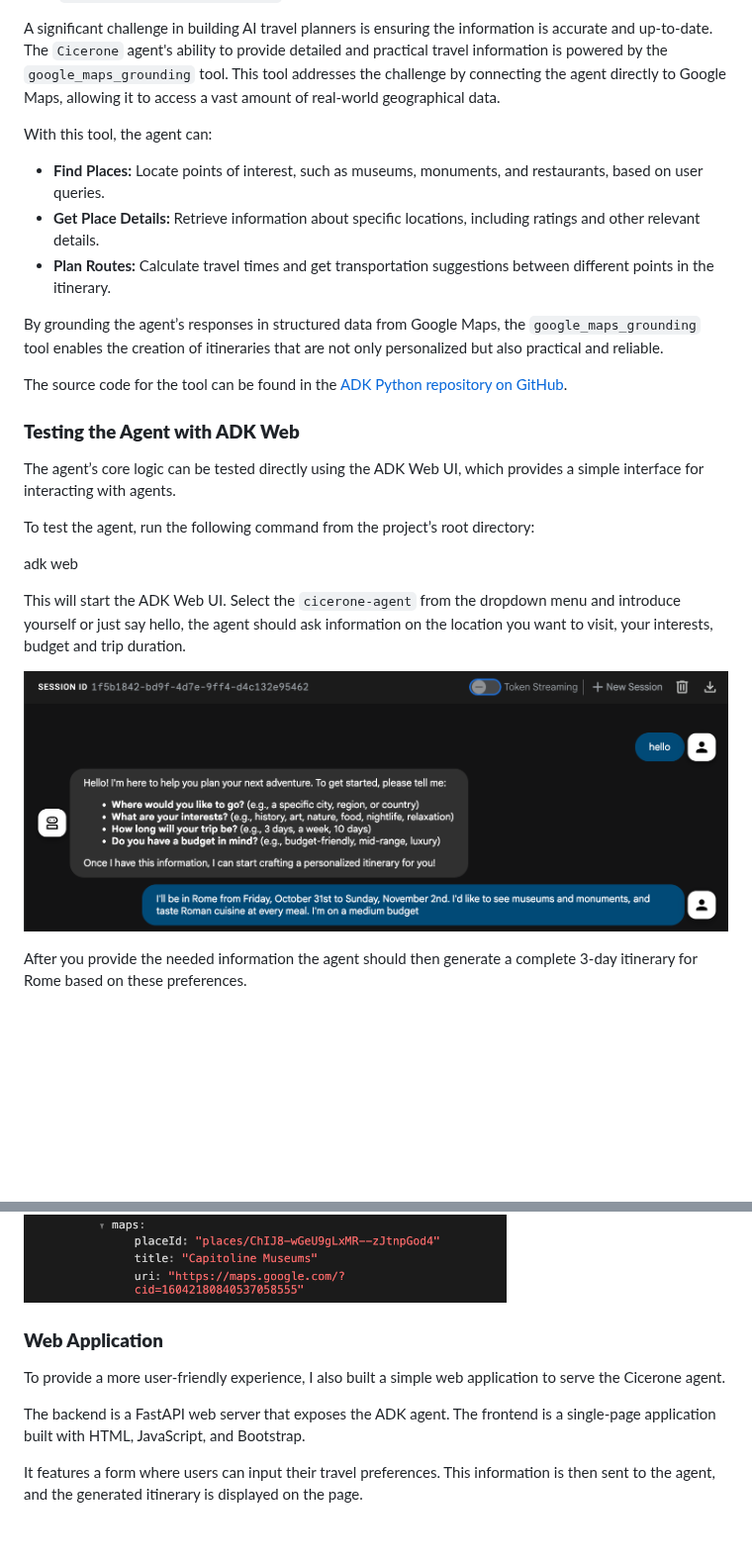
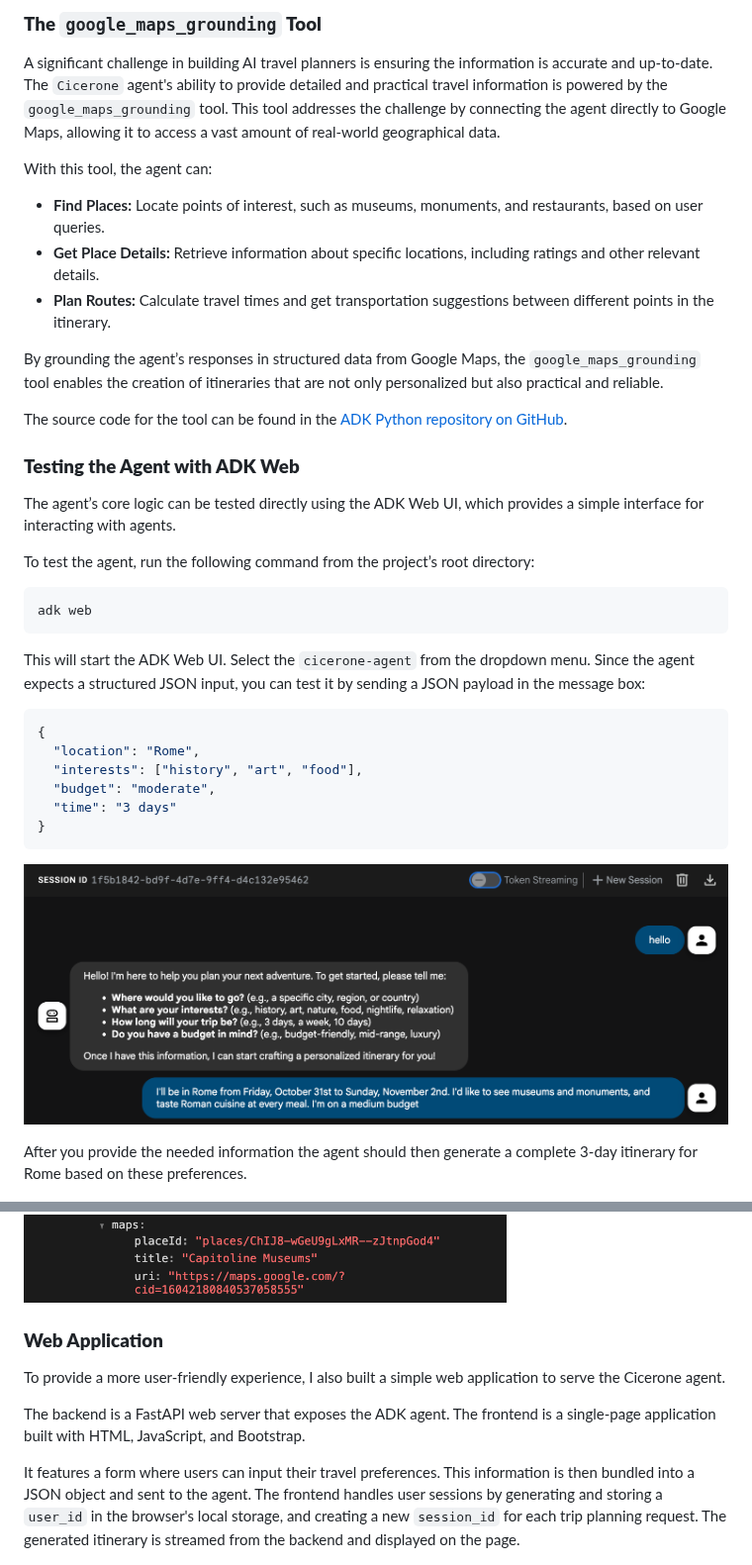
Before and after one commit to ggalloro/cicerone, a Markdown page: blog_post.md, 2 parts joined by grey strips. Shown at 99% size. Rendered like a GitHub page; blank space fills up the shorter version.

````diff
--- a/blog_post.md
+++ b/blog_post.md
@@ -30,18 +66,16 @@ The agent’s prompt is written to be location-agnostic, allowing it to generate
+### **The `google_maps_grounding` Tool**
 
 A significant challenge in building AI travel planners is ensuring the information is accurate and up-to-date. The `Cicerone` agent's ability to provide detailed and practical travel information is powered by the `google_maps_grounding` tool. This tool addresses the challenge by connecting the agent directly to Google Maps, allowing it to access a vast amount of real-world geographical data.
 
 With this tool, the agent can:
 
-
-
-* **Find Places:** Locate points of interest, such as museums, monuments, and restaurants, based on user queries.
-* **Get Place Details:** Retrieve information about specific locations, including ratings and other relevant details.
-* **Plan Routes:** Calculate travel times and get transportation suggestions between different points in the itinerary.
+*   **Find Places:** Locate points of interest, such as museums, monuments, and restaurants, based on user queries.
+*   **Get Place Details:** Retrieve information about specific locations, including ratings and other relevant details.
+*   **Plan Routes:** Calculate travel times and get transportation suggestions between different points in the itinerary.
 
 By grounding the agent’s responses in structured data from Google Maps, the `google_maps_grounding` tool enables the creation of itineraries that are not only personalized but also practical and reliable.
 
 The source code for the tool can be found in the[ ADK Python repository on GitHub](https://github.com/google/adk-python/blob/main/src/google/adk/tools/google_maps_grounding_tool.py).
-
 
 ### **Testing the Agent with ADK Web**
 
@@ -49,16 +83,24 @@ The agent’s core logic can be tested directly using the ADK Web UI, which prov
 
 To test the agent, run the following command from the project’s root directory:
 
+```bash
 adk web
+```
 
-This will start the ADK Web UI. Select the `cicerone-agent` from the dropdown menu and introduce yourself or just say hello, the agent should ask information on the location you want to visit, your interests, budget and trip duration.
+This will start the ADK Web UI. Select the `cicerone-agent` from the dropdown menu. Since the agent expects a structured JSON input, you can test it by sending a JSON payload in the message box:
 
+```json
+{
+  "location": "Rome",
+  "interests": ["history", "art", "food"],
+  "budget": "moderate",
+  "time": "3 days"
+}
+```
 
 ![alt_text](img/agent_prompt.png "image_tooltip")
 
-
 After you provide the needed information the agent should then generate a complete 3-day itinerary for Rome based on these preferences.
-
 
 ![alt_text](img/cicerone_response_part.png "image_tooltip")
 
@@ -69,6 +109,4 @@ In the ADK Web UI you can also view, in the events, the google_maps_grounding to
 ![alt_text](img/grounding_metadata.png "image_tooltip")
-
-
 
 ### **Web Application**
 
@@ -76,8 +114,7 @@ To provide a more user-friendly experience, I also built a simple web applicatio
 
 The backend is a FastAPI web server that exposes the ADK agent. The frontend is a single-page application built with HTML, JavaScript, and Bootstrap.
 
-It features a form where users can input their travel preferences. This information is then sent to the agent, and the generated itinerary is displayed on the page.
-
+It features a form where users can input their travel preferences. This information is then bundled into a JSON object and sent to the agent. The frontend handles user sessions by generating and storing a `user_id` in the browser's local storage, and creating a new `session_id` for each trip planning request. The generated itinerary is streamed from the backend and displayed on the page.
 
 ![alt_text](img/cicerone_webui.png "image_tooltip")
 
````
Also changed, not shown: other parts of blog_post.md (+49 -19 lines).
